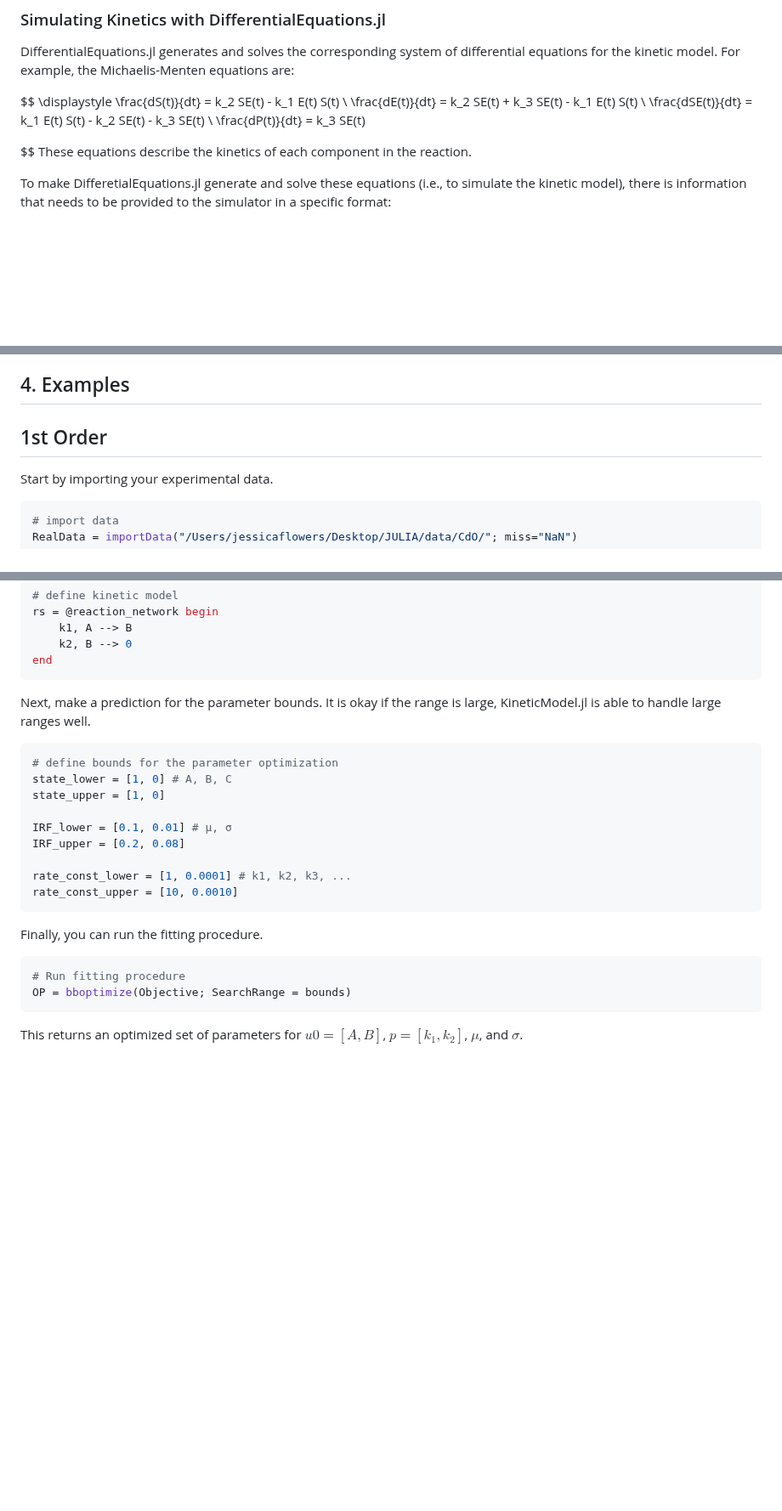
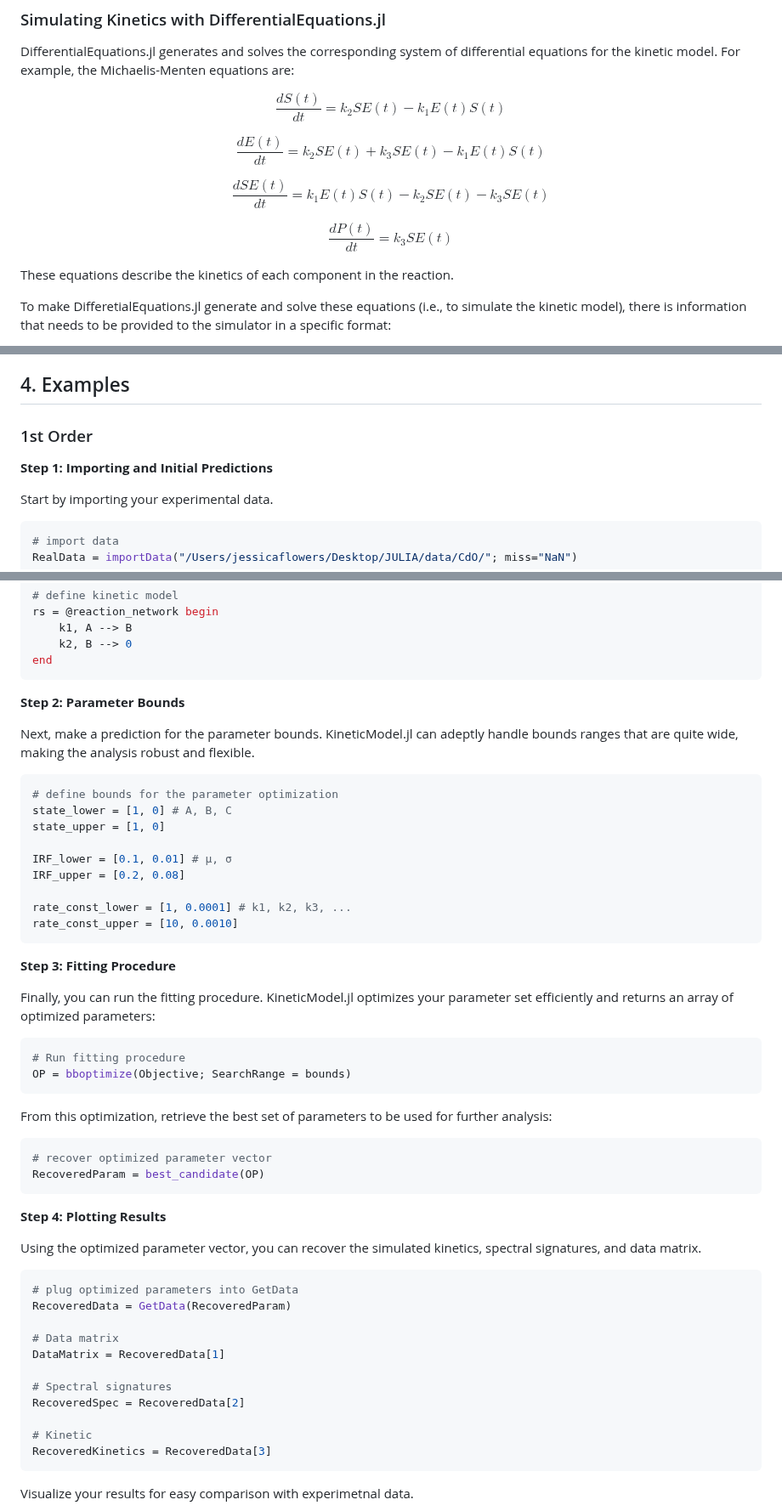
Before and after one commit to michaelsachs/GlobalAnalysis.jl, a Markdown page: files/kineticModel.md, 3 parts joined by grey strips. Shown at 85% size. Rendered like a GitHub page; blank space fills up the shorter version.

````diff
--- a/files/kineticModel.md
+++ b/files/kineticModel.md
@@ -29,14 +29,18 @@ Use of the @reaction_network macro facilitates simple configuration of complicat
 
 DifferentialEquations.jl generates and solves the corresponding system of differential equations for the kinetic model. For example, the Michaelis-Menten equations are:
 
-$$
-\displaystyle
-\frac{dS(t)}{dt} = k_2 SE(t) - k_1 E(t) S(t) \\
-\frac{dE(t)}{dt} = k_2 SE(t) + k_3 SE(t) - k_1 E(t) S(t) \\
-\frac{dSE(t)}{dt} = k_1 E(t) S(t) - k_2 SE(t) - k_3 SE(t) \\
-\frac{dP(t)}{dt} = k_3 SE(t)
+$$\displaystyle
+\frac{dS(t)}{dt} = k_2 SE(t) - k_1 E(t) S(t)$$
 
-$$
+$$\displaystyle
+\frac{dE(t)}{dt} = k_2 SE(t) + k_3 SE(t) - k_1 E(t) S(t)$$
+
+$$\displaystyle
+\frac{dSE(t)}{dt} = k_1 E(t) S(t) - k_2 SE(t) - k_3 SE(t)$$
+
+$$\displaystyle
+\frac{dP(t)}{dt} = k_3 SE(t)$$
+
 These equations describe the kinetics of each component in the reaction.
 
 To make DifferetialEquations.jl generate and solve these equations (i.e., to simulate the kinetic model), there is information that needs to be provided to the simulator in a specific format:
@@ -151,7 +155,9 @@ With these inputs in place, you're ready to start simulating. The fitting proced
 5. **Parameter Optimization:** Adjust parameters iteratively (species amplitudes and rate constants) to minimize the residual value.
 
 ## 4. Examples
-## 1st Order
+### 1st Order
+
+**Step 1: Importing and Initial Predictions**
 
 Start by importing your experimental data.
 ```julia
@@ -169,8 +175,9 @@ rs = @reaction_network begin
     k2, B --> 0
 end
 ```
+**Step 2: Parameter Bounds**
 
-Next, make a prediction for the parameter bounds. It is okay if the range is large, KineticModel.jl is able to handle large ranges well.
+Next, make a prediction for the parameter bounds. KineticModel.jl can adeptly handle bounds ranges that are quite wide, making the analysis robust and flexible.
 
 ```julia
 # define bounds for the parameter optimization
@@ -183,9 +190,39 @@ IRF_upper = [0.2, 0.08]
 rate_const_lower = [1, 0.0001] # k1, k2, k3, ...
 rate_const_upper = [10, 0.0010]
 ```
-Finally, you can run the fitting procedure.
+
+**Step 3: Fitting Procedure**
+
+Finally, you can run the fitting procedure. KineticModel.jl optimizes your parameter set efficiently and returns an array of optimized parameters:
+
+
 ```julia
 # Run fitting procedure
 OP = bboptimize(Objective; SearchRange = bounds)
 ```
-This returns an optimized set of parameters for $u0 = [A, B]$, $p = [k_1, k_2]$, $\mu$, and $\sigma$.
+From this optimization, retrieve the best set of parameters to be used for further analysis:
+
+```julia
+# recover optimized parameter vector
+RecoveredParam = best_candidate(OP)
+```
+
+**Step 4: Plotting Results**
+
+Using the optimized parameter vector, you can recover the simulated kinetics, spectral signatures, and data matrix.
+
+```julia
+# plug optimized parameters into GetData
+RecoveredData = GetData(RecoveredParam)
+
+# Data matrix
+DataMatrix = RecoveredData[1]
+
+# Spectral signatures
+RecoveredSpec = RecoveredData[2]
+
+# Kinetic
+RecoveredKinetics = RecoveredData[3]
+```
+Visualize your results for easy comparison with experimetnal data.
+
````
Also changed, not shown: other parts of files/kineticModel.md (+14 -3 lines).
